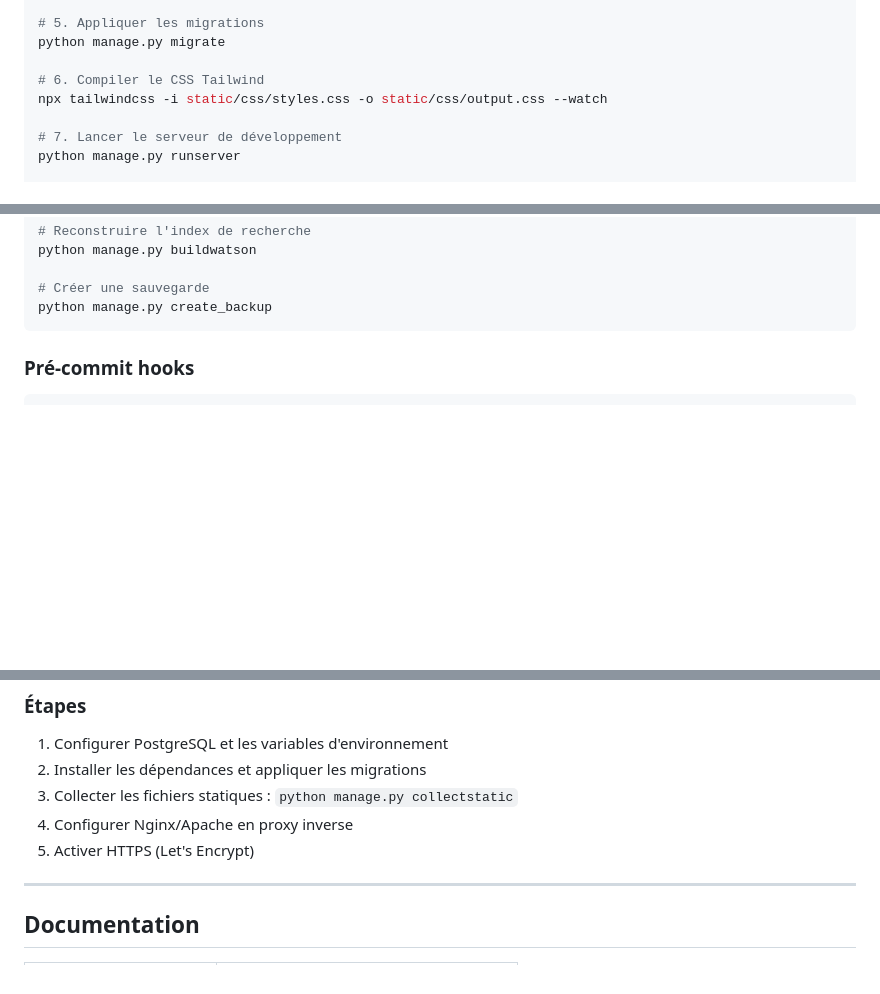
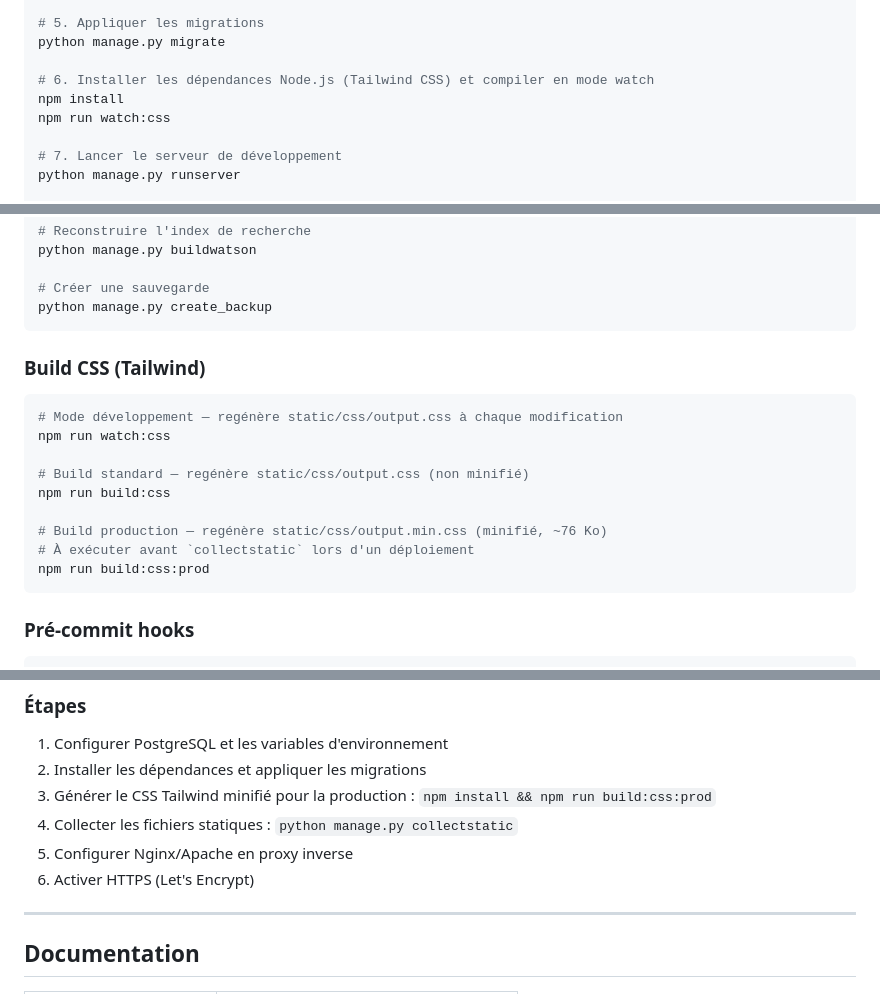
Before and after one commit to gestionsiteccsa/cc-sudavesnois, a Markdown page: README.md, 3 parts joined by grey strips. GitHub-like rendering; blank space fills up the shorter version.

Commit message:
docs(readme): documenter les scripts npm Tailwind et le build minifie
- Etape 6 d'installation: 'npm install' + 'npm run watch:css'
  (corrige la commande inexacte -i static/css/styles.css)
- Nouvelle section 'Build CSS (Tailwind)' listant les 3 scripts npm
- Section 'Deploiement': ajout etape 'npm run build:css:prod'
  avant 'collectstatic'

````diff
--- a/README.md
+++ b/README.md
@@ -119,8 +119,9 @@ cp .env.exemple .env
 # 5. Appliquer les migrations
 python manage.py migrate
 
-# 6. Compiler le CSS Tailwind
-npx tailwindcss -i static/css/styles.css -o static/css/output.css --watch
+# 6. Installer les dépendances Node.js (Tailwind CSS) et compiler en mode watch
+npm install
+npm run watch:css
 
 # 7. Lancer le serveur de développement
 python manage.py runserver
@@ -174,6 +175,20 @@ python manage.py buildwatson
 
 # Créer une sauvegarde
 python manage.py create_backup
+```
+
+### Build CSS (Tailwind)
+
+```bash
+# Mode développement — regénère static/css/output.css à chaque modification
+npm run watch:css
+
+# Build standard — regénère static/css/output.css (non minifié)
+npm run build:css
+
+# Build production — regénère static/css/output.min.css (minifié, ~76 Ko)
+# À exécuter avant `collectstatic` lors d'un déploiement
+npm run build:css:prod
 ```
 
 ### Pré-commit hooks
@@ -289,9 +304,10 @@ Utilisateur → Nginx → Gunicorn → Django → PostgreSQL
 
 1. Configurer PostgreSQL et les variables d'environnement
 2. Installer les dépendances et appliquer les migrations
-3. Collecter les fichiers statiques : `python manage.py collectstatic`
-4. Configurer Nginx/Apache en proxy inverse
-5. Activer HTTPS (Let's Encrypt)
+3. Générer le CSS Tailwind minifié pour la production : `npm install && npm run build:css:prod`
+4. Collecter les fichiers statiques : `python manage.py collectstatic`
+5. Configurer Nginx/Apache en proxy inverse
+6. Activer HTTPS (Let's Encrypt)
 
 ---
 
````
